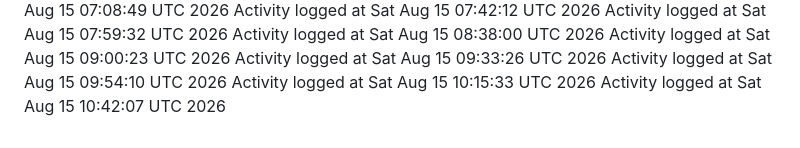
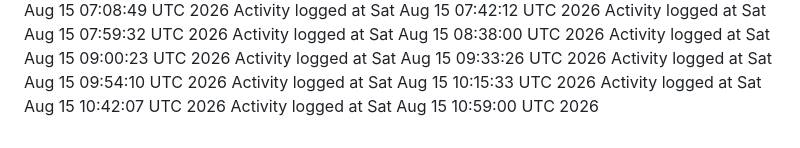
Before and after one commit to kavangcb29/Flap, a Markdown page: ACTIVITY.md, the part around the change. Drawn GitHub-style.

Commit message:
Auto-generate GitHub activity [skip ci]

```diff
--- a/ACTIVITY.md
+++ b/ACTIVITY.md
@@ -132,3 +132,4 @@ Activity logged at Sat Aug 15 09:33:26 UTC 2026
 Activity logged at Sat Aug 15 09:54:10 UTC 2026
 Activity logged at Sat Aug 15 10:15:33 UTC 2026
 Activity logged at Sat Aug 15 10:42:07 UTC 2026
+Activity logged at Sat Aug 15 10:59:00 UTC 2026
```
